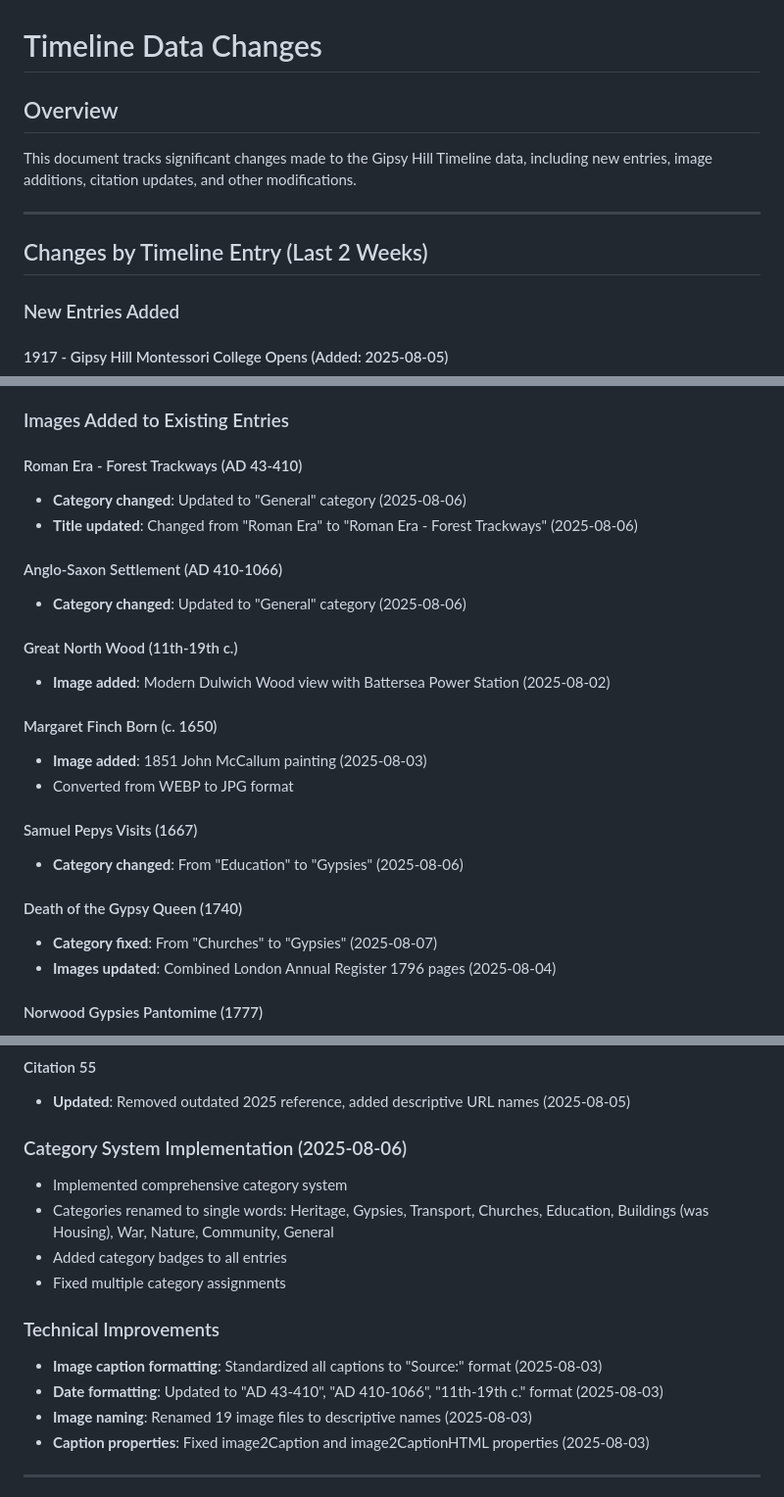
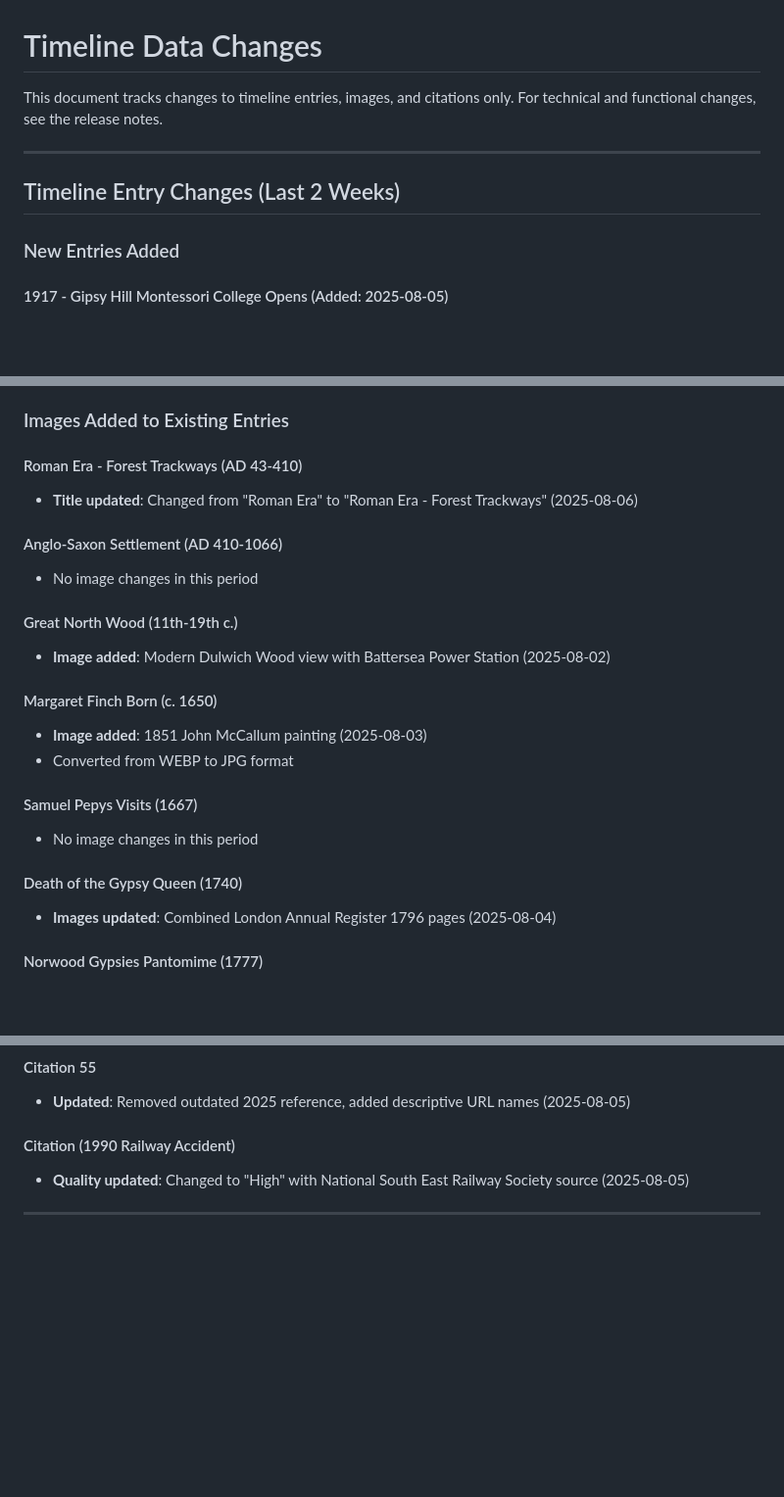
Before and after one commit to danieledge/Fogh-timeline, a Markdown page: TIMELINE_DATA_CHANGES.md, 3 parts joined by grey strips. Shown at 98% size. Drawn GitHub-style; blank space fills up the shorter version.

```diff
--- a/TIMELINE_DATA_CHANGES.md
+++ b/TIMELINE_DATA_CHANGES.md
@@ -1,11 +1,10 @@
 # Timeline Data Changes
 
-## Overview
-This document tracks significant changes made to the Gipsy Hill Timeline data, including new entries, image additions, citation updates, and other modifications.
+This document tracks changes to timeline entries, images, and citations only. For technical and functional changes, see the release notes.
 
 ---
 
-## Changes by Timeline Entry (Last 2 Weeks)
+## Timeline Entry Changes (Last 2 Weeks)
 
 ### New Entries Added
 
@@ -22,11 +21,10 @@ This document tracks significant changes made to the Gipsy Hill Timeline data, i
 ### Images Added to Existing Entries
 
 #### Roman Era - Forest Trackways (AD 43-410)
-- **Category changed**: Updated to "General" category (2025-08-06)
 - **Title updated**: Changed from "Roman Era" to "Roman Era - Forest Trackways" (2025-08-06)
 
 #### Anglo-Saxon Settlement (AD 410-1066)
-- **Category changed**: Updated to "General" category (2025-08-06)
+- No image changes in this period
 
 #### Great North Wood (11th-19th c.)
 - **Image added**: Modern Dulwich Wood view with Battersea Power Station (2025-08-02)
@@ -36,10 +34,9 @@ This document tracks significant changes made to the Gipsy Hill Timeline data, i
 - Converted from WEBP to JPG format
 
 #### Samuel Pepys Visits (1667)
-- **Category changed**: From "Education" to "Gypsies" (2025-08-06)
+- No image changes in this period
 
 #### Death of the Gypsy Queen (1740)
-- **Category fixed**: From "Churches" to "Gypsies" (2025-08-07)
 - **Images updated**: Combined London Annual Register 1796 pages (2025-08-04)
 
 #### Norwood Gypsies Pantomime (1777)
@@ -105,17 +101,8 @@ This document tracks significant changes made to the Gipsy Hill Timeline data, i
 #### Citation 55
 - **Updated**: Removed outdated 2025 reference, added descriptive URL names (2025-08-05)
 
-### Category System Implementation (2025-08-06)
-- Implemented comprehensive category system
-- Categories renamed to single words: Heritage, Gypsies, Transport, Churches, Education, Buildings (was Housing), War, Nature, Community, General
-- Added category badges to all entries
-- Fixed multiple category assignments
-
-### Technical Improvements
-- **Image caption formatting**: Standardized all captions to "Source:" format (2025-08-03)
-- **Date formatting**: Updated to "AD 43-410", "AD 410-1066", "11th-19th c." format (2025-08-03)
-- **Image naming**: Renamed 19 image files to descriptive names (2025-08-03)
-- **Caption properties**: Fixed image2Caption and image2CaptionHTML properties (2025-08-03)
+#### Citation (1990 Railway Accident)
+- **Quality updated**: Changed to "High" with National South East Railway Society source (2025-08-05)
 
 ---
 
```
Also changed, not shown: other parts of TIMELINE_DATA_CHANGES.md (+2 -105 lines).
